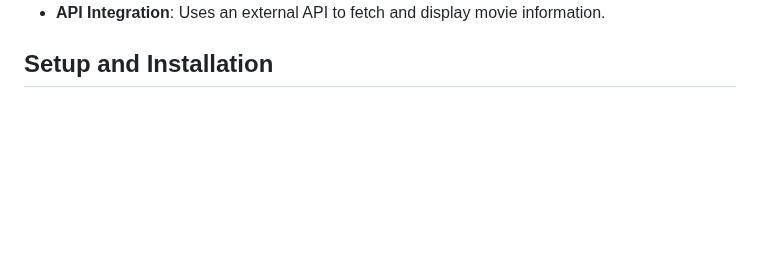
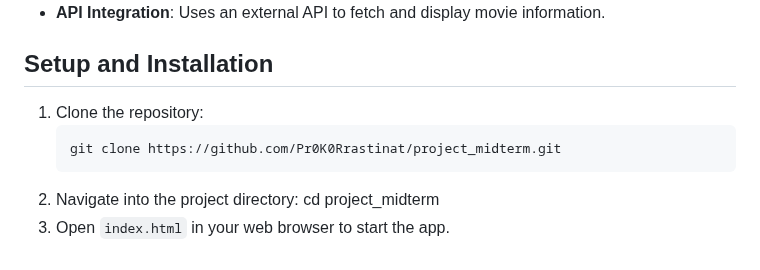
Before and after one commit to Pr0K0Rrastinat/project_midterm, a Markdown page: README.md, the part around the change. Rendered like a GitHub page; blank space fills up the shorter version.

Commit message:
seecond  commit

````diff
--- a/README.md
+++ b/README.md
@@ -90,3 +90,10 @@ Below are some screenshots of the Weather App in action.
 - **API Integration**: Uses an external API to fetch and display movie information.
 
 ## Setup and Installation
+1. Clone the repository:
+    ```bash
+    git clone https://github.com/Pr0K0Rrastinat/project_midterm.git
+    ```
+2. Navigate into the project directory:
+    cd project_midterm
+3. Open `index.html` in your web browser to start the app.
````
